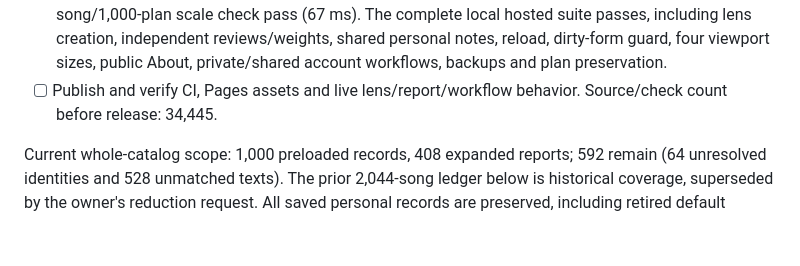
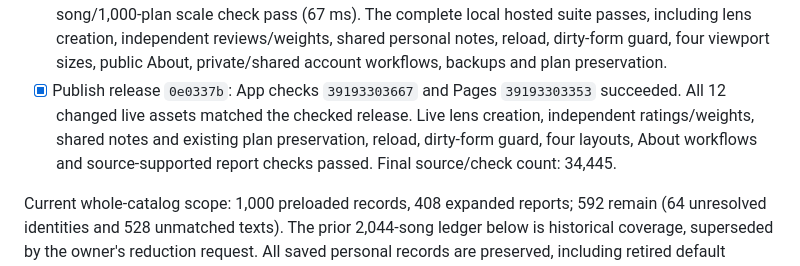
Before and after one commit to williambooth0803-ui/Worship-Song-Tool, a Markdown page: REQUESTS.md, the part around the change. Rendered like a GitHub page; blank space fills up the shorter version.

Commit message:
Record successful catalog and lens release verification

```diff
--- a/REQUESTS.md
+++ b/REQUESTS.md
@@ -22,8 +22,12 @@ blockers explicitly. Preserve personal assessments, recordings and workspaces.
   hosted suite passes, including lens creation, independent reviews/weights,
   shared personal notes, reload, dirty-form guard, four viewport sizes, public
   About, private/shared account workflows, backups and plan preservation.
-- [ ] Publish and verify CI, Pages assets and live lens/report/workflow behavior.
-  Source/check count before release: 34,445.
+- [x] Publish release `0e0337b`: App checks `39193303667` and Pages
+  `39193303353` succeeded. All 12 changed live assets matched the checked
+  release. Live lens creation, independent ratings/weights, shared notes and
+  existing plan preservation, reload, dirty-form guard, four layouts, About
+  workflows and source-supported report checks passed.
+  Final source/check count: 34,445.
 
 Current whole-catalog scope: 1,000 preloaded records, 408 expanded reports;
 592 remain (64 unresolved identities and 528 unmatched texts). The prior 2,044-song
```
